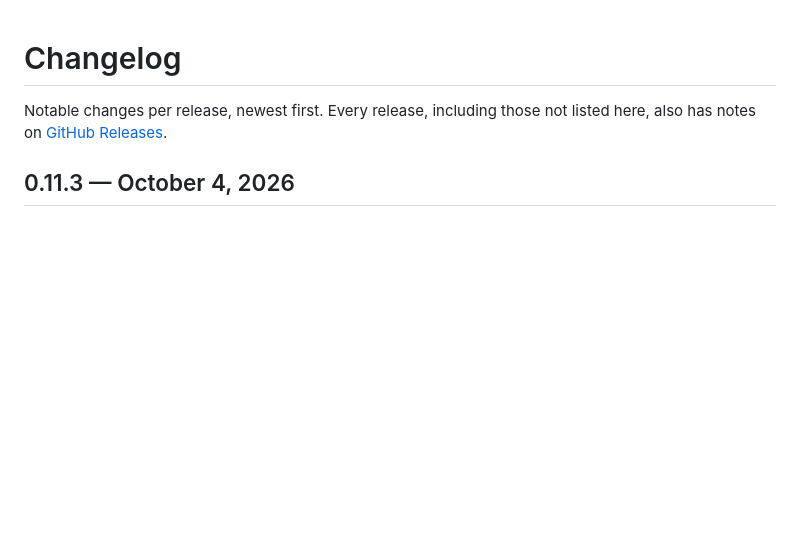
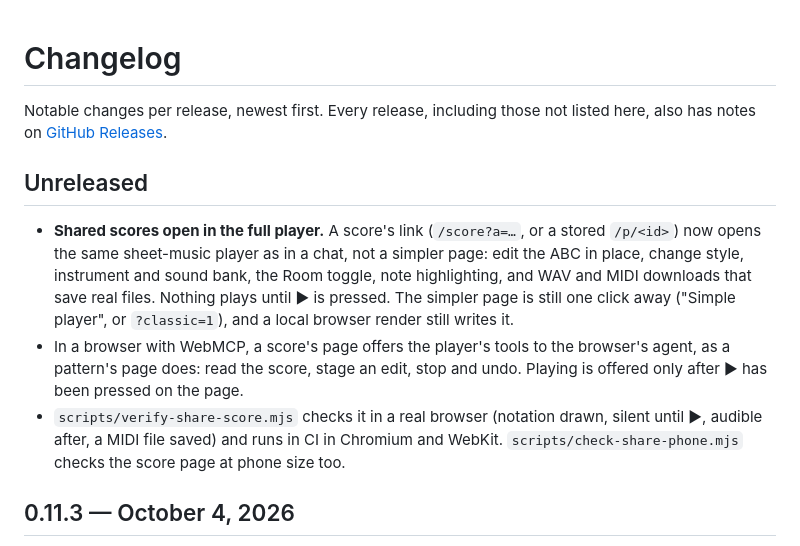
Before and after one commit to linxule/mcp-music-studio, a Markdown page: CHANGELOG.md, the part around the change. GitHub-like rendering; blank space fills up the shorter version.

```diff
--- a/CHANGELOG.md
+++ b/CHANGELOG.md
@@ -1,6 +1,12 @@
 # Changelog
 
 Notable changes per release, newest first. Every release, including those not listed here, also has notes on [GitHub Releases](https://github.com/linxule/mcp-music-studio/releases).
+
+## Unreleased
+
+- **Shared scores open in the full player.** A score's link (`/score?a=…`, or a stored `/p/<id>`) now opens the same sheet-music player as in a chat, not a simpler page: edit the ABC in place, change style, instrument and sound bank, the Room toggle, note highlighting, and WAV and MIDI downloads that save real files. Nothing plays until ▶ is pressed. The simpler page is still one click away ("Simple player", or `?classic=1`), and a local browser render still writes it.
+- In a browser with WebMCP, a score's page offers the player's tools to the browser's agent, as a pattern's page does: read the score, stage an edit, stop and undo. Playing is offered only after ▶ has been pressed on the page.
+- `scripts/verify-share-score.mjs` checks it in a real browser (notation drawn, silent until ▶, audible after, a MIDI file saved) and runs in CI in Chromium and WebKit. `scripts/check-share-phone.mjs` checks the score page at phone size too.
 
 ## 0.11.3 — October 4, 2026
 
```
Also changed, not shown: dev/README.md (+1 -1 lines), docs/tools.md (+1 -1 lines).
